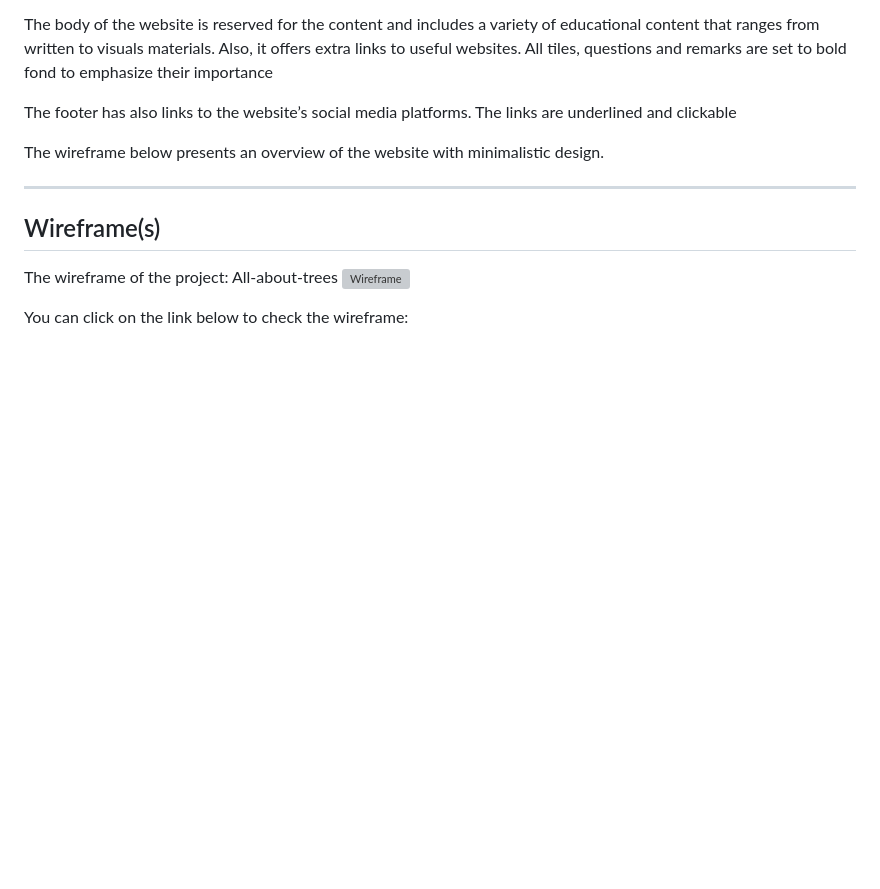
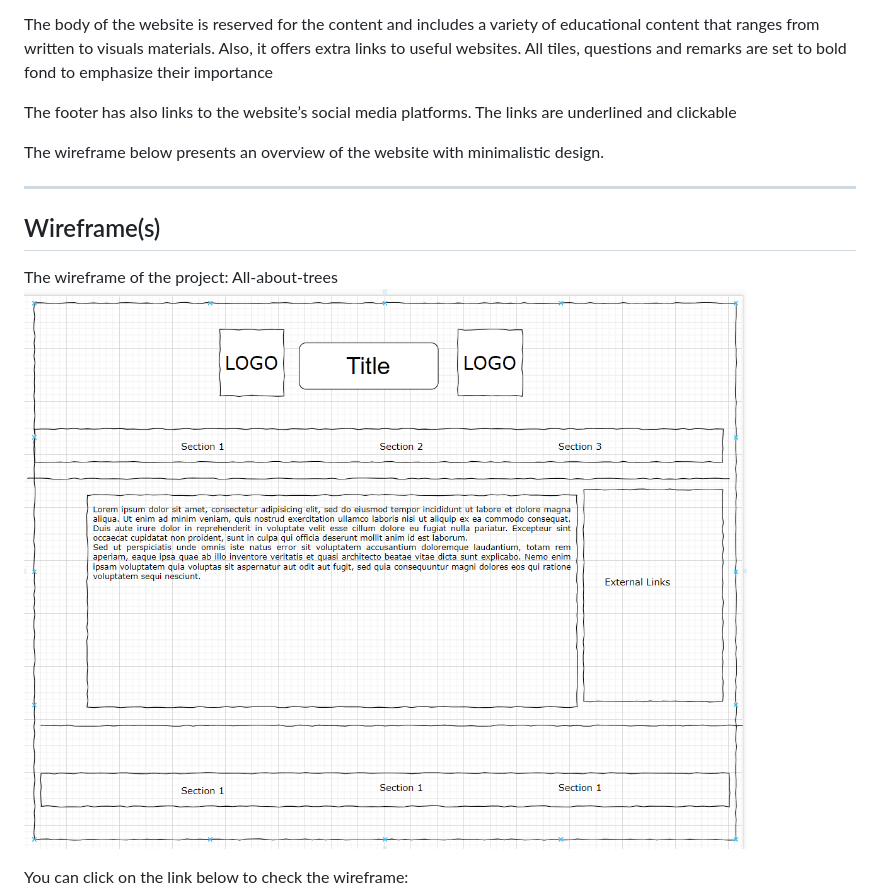
Before and after one commit to HYF-Class22/agile-development-group1-all-about-trees, a Markdown page: planning/design.md, the part around the change printed below. GitHub-like rendering; pictures changed too: planning/wireframe.png (added); blank space fills up the shorter version; grey boxes are pictures that could not be loaded.

```diff
--- a/planning/design.md
+++ b/planning/design.md
@@ -37,7 +37,7 @@ design.
 ## Wireframe(s)
 
 The wireframe of the project: All-about-trees
-![Wireframe](/planning/wireframe.jpg)
+![Wireframe](/planning/wireframe.png)
 
 <!-- provide a link to your wireframe documenting on Figma, or wherever it is -->
 
```
Also changed, not shown: other parts of planning/design.md (+1 -2 lines), README.md (+1 -1 lines), planning/Wireframe.jpg (deleted).
